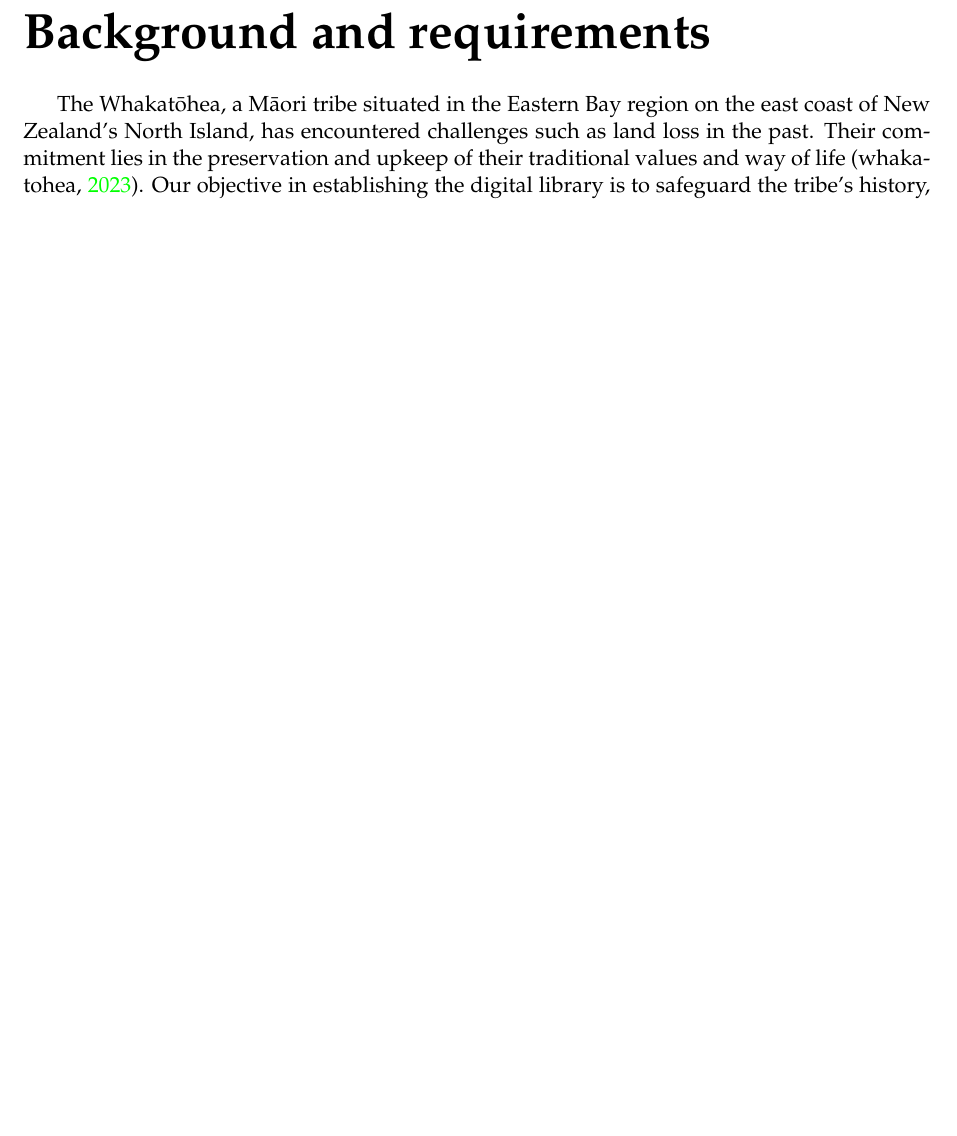
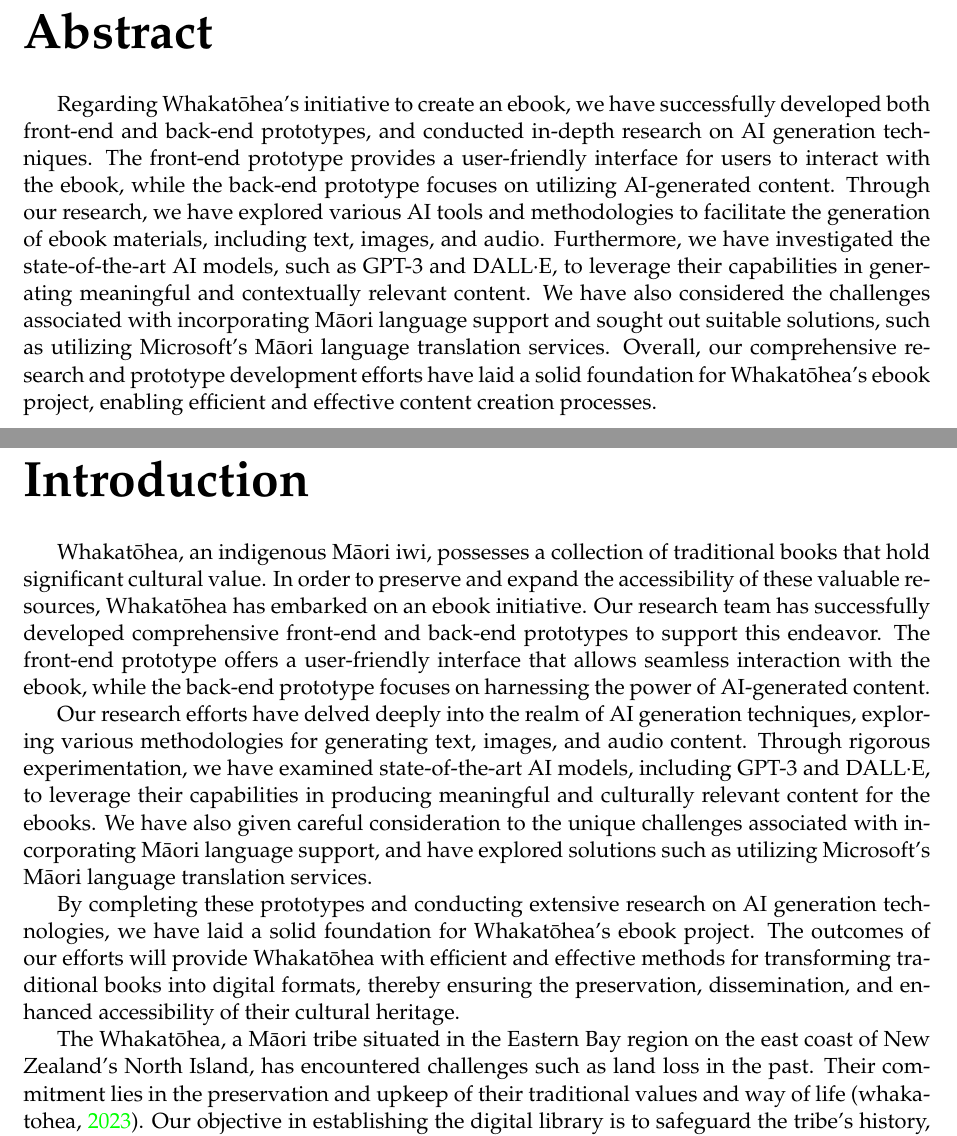
Before and after one commit to 54chen/waikatohea, a LaTeX document (report.tex, which reads chap1.tex): part of page 4 of 20 before the commit and two parts of pages 4 and 5 of 21 after it, the two joined at a grey line, cut at the place of the change, the shorter picture padded with empty space. Compiled offline with pdfLaTeX.

Commit message:
Update chap1.tex 6.1

```diff
--- a/chap1.tex
+++ b/chap1.tex
@@ -1,5 +1,16 @@
-\chapter{Background and requirements}
-\chaptermark{Background and requirements}
+\chapter{Abstract}
+\chaptermark{Abstract}
+
+Regarding Whakatōhea's initiative to create an ebook, we have successfully developed both front-end and back-end prototypes, and conducted in-depth research on AI generation techniques. The front-end prototype provides a user-friendly interface for users to interact with the ebook, while the back-end prototype focuses on utilizing AI-generated content. Through our research, we have explored various AI tools and methodologies to facilitate the generation of ebook materials, including text, images, and audio. Furthermore, we have investigated the state-of-the-art AI models, such as GPT-3 and DALL·E, to leverage their capabilities in generating meaningful and contextually relevant content. We have also considered the challenges associated with incorporating Māori language support and sought out suitable solutions, such as utilizing Microsoft's Māori language translation services. Overall, our comprehensive research and prototype development efforts have laid a solid foundation for Whakatōhea's ebook project, enabling efficient and effective content creation processes.
+
+\chapter{Introduction}
+\chaptermark{Introduction}
+
+Whakatōhea, an indigenous Māori iwi, possesses a collection of traditional books that hold significant cultural value. In order to preserve and expand the accessibility of these valuable resources, Whakatōhea has embarked on an ebook initiative. Our research team has successfully developed comprehensive front-end and back-end prototypes to support this endeavor. The front-end prototype offers a user-friendly interface that allows seamless interaction with the ebook, while the back-end prototype focuses on harnessing the power of AI-generated content.
+
+Our research efforts have delved deeply into the realm of AI generation techniques, exploring various methodologies for generating text, images, and audio content. Through rigorous experimentation, we have examined state-of-the-art AI models, including GPT-3 and DALL·E, to leverage their capabilities in producing meaningful and culturally relevant content for the ebooks. We have also given careful consideration to the unique challenges associated with incorporating Māori language support, and have explored solutions such as utilizing Microsoft's Māori language translation services.
+
+By completing these prototypes and conducting extensive research on AI generation technologies, we have laid a solid foundation for Whakatōhea's ebook project. The outcomes of our efforts will provide Whakatōhea with efficient and effective methods for transforming traditional books into digital formats, thereby ensuring the preservation, dissemination, and enhanced accessibility of their cultural heritage.
 
 The Whakatōhea, a Māori tribe situated in the Eastern Bay region on the east coast of New Zealand's North Island, has encountered challenges such as land loss in the past. Their commitment lies in the preservation and upkeep of their traditional values and way of life \autocite{Whakatoh25:online}. Our objective in establishing the digital library is to safeguard the tribe's history, traditional knowledge, and cultural heritage, ensuring these valuable resources are not lost or forgotten over time. By means of the digital library, the younger generation will have an enhanced understanding and learning experience of their traditional culture and history.
 
```
